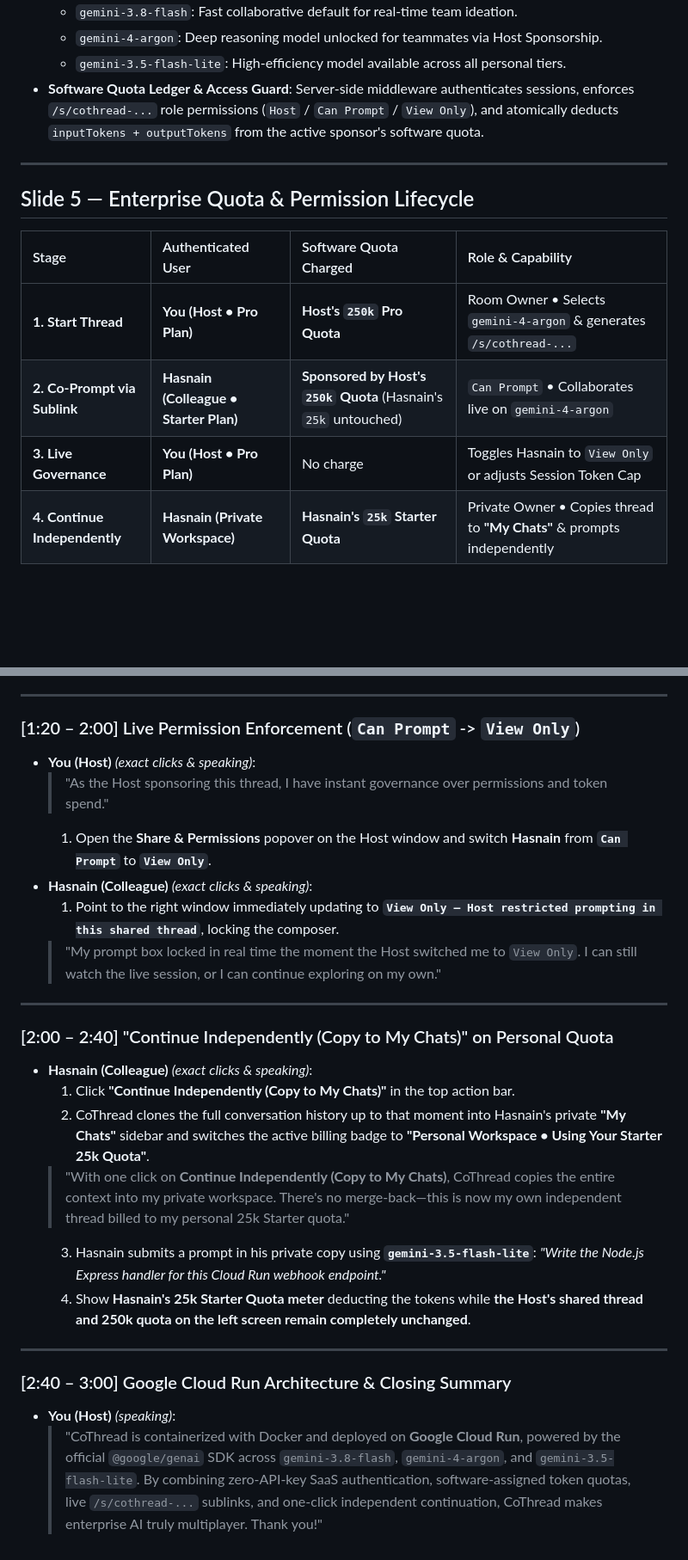
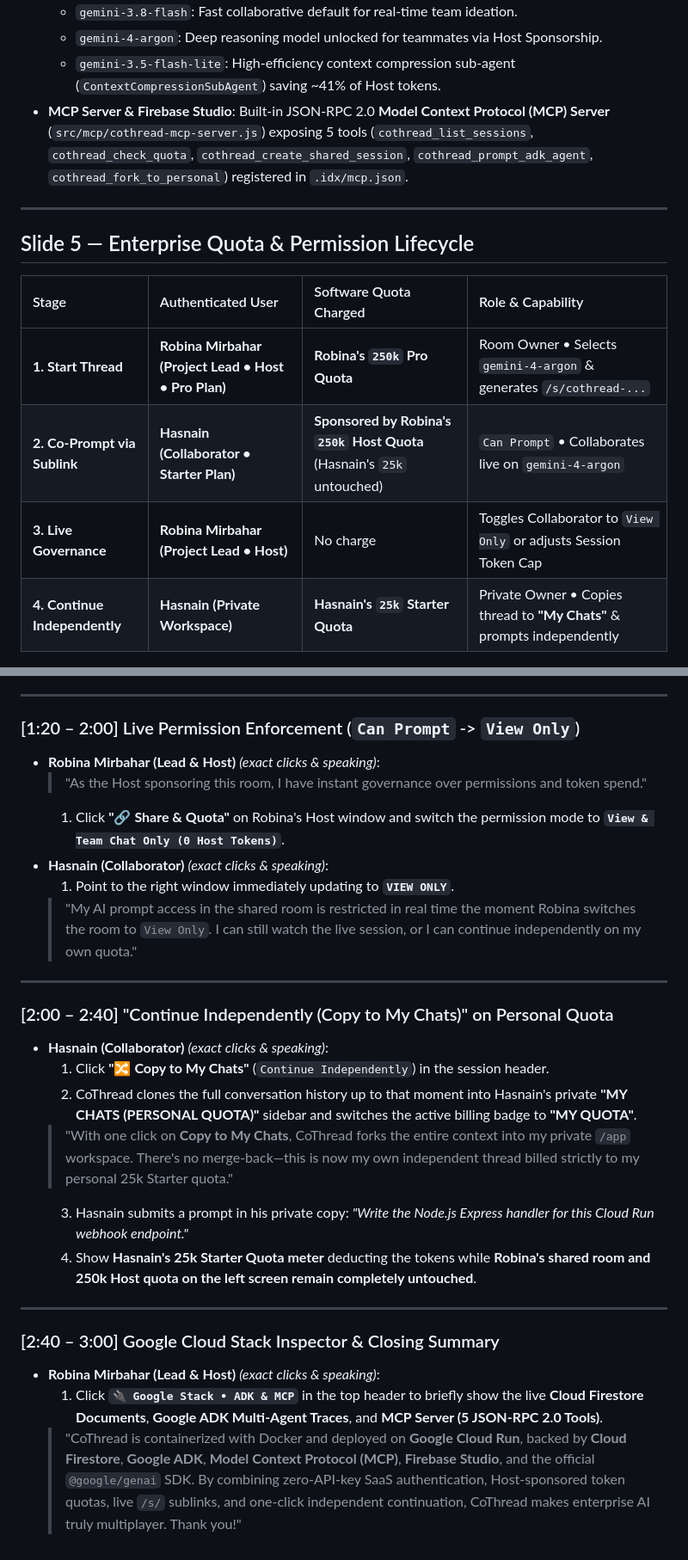
Before and after one commit to RobinaMirbahar/CoThread, a Markdown page: SUBMISSION_PITCH_AND_DEMO_GUIDE.md, 2 parts joined by grey strips. Shown at 86% size. Rendered like a GitHub page; blank space fills up the shorter version.

```diff
--- a/SUBMISSION_PITCH_AND_DEMO_GUIDE.md
+++ b/SUBMISSION_PITCH_AND_DEMO_GUIDE.md
@@ -39,16 +39,16 @@ This guide contains:
   - `gemini-3.8-flash`: Fast collaborative default for real-time team ideation.
   - `gemini-4-argon`: Deep reasoning model unlocked for teammates via Host Sponsorship.
-  - `gemini-3.5-flash-lite`: High-efficiency model available across all personal tiers.
-- **Software Quota Ledger & Access Guard**: Server-side middleware authenticates sessions, enforces `/s/cothread-...` role permissions (`Host` / `Can Prompt` / `View Only`), and atomically deducts `inputTokens + outputTokens` from the active sponsor's software quota.
+  - `gemini-3.5-flash-lite`: High-efficiency context compression sub-agent (`ContextCompressionSubAgent`) saving ~41% of Host tokens.
+- **MCP Server & Firebase Studio**: Built-in JSON-RPC 2.0 **Model Context Protocol (MCP) Server** (`src/mcp/cothread-mcp-server.js`) exposing 5 tools (`cothread_list_sessions`, `cothread_check_quota`, `cothread_create_shared_session`, `cothread_prompt_adk_agent`, `cothread_fork_to_personal`) registered in `.idx/mcp.json`.
 
 ---
 
 ## Slide 5 — Enterprise Quota & Permission Lifecycle
 | Stage | Authenticated User | Software Quota Charged | Role & Capability |
 | :--- | :--- | :--- | :--- |
-| **1. Start Thread** | **You (Host • Pro Plan)** | **Host's `250k` Pro Quota** | Room Owner • Selects `gemini-4-argon` & generates `/s/cothread-...` |
-| **2. Co-Prompt via Sublink** | **Hasnain (Colleague • Starter Plan)** | **Sponsored by Host's `250k` Quota** (Hasnain's `25k` untouched) | `Can Prompt` • Collaborates live on `gemini-4-argon` |
-| **3. Live Governance** | **You (Host • Pro Plan)** | No charge | Toggles Hasnain to `View Only` or adjusts Session Token Cap |
+| **1. Start Thread** | **Robina Mirbahar (Project Lead • Host • Pro Plan)** | **Robina's `250k` Pro Quota** | Room Owner • Selects `gemini-4-argon` & generates `/s/cothread-...` |
+| **2. Co-Prompt via Sublink** | **Hasnain (Collaborator • Starter Plan)** | **Sponsored by Robina's `250k` Host Quota** (Hasnain's `25k` untouched) | `Can Prompt` • Collaborates live on `gemini-4-argon` |
+| **3. Live Governance** | **Robina Mirbahar (Project Lead • Host)** | No charge | Toggles Collaborator to `View Only` or adjusts Session Token Cap |
 | **4. Continue Independently** | **Hasnain (Private Workspace)** | **Hasnain's `25k` Starter Quota** | Private Owner • Copies thread to **"My Chats"** & prompts independently |
 
 ---
@@ -100,25 +99,26 @@ This guide contains:
 ---
 
 ### [1:20 – 2:00] Live Permission Enforcement (`Can Prompt` -> `View Only`)
-- **You (Host)** *(exact clicks & speaking)*:
-  > "As the Host sponsoring this thread, I have instant governance over permissions and token spend."
-  1. Open the **Share & Permissions** popover on the Host window and switch **Hasnain** from **`Can Prompt`** to **`View Only`**.
-- **Hasnain (Colleague)** *(exact clicks & speaking)*:
-  1. Point to the right window immediately updating to **`View Only — Host restricted prompting in this shared thread`**, locking the composer.
-  > "My prompt box locked in real time the moment the Host switched me to `View Only`. I can still watch the live session, or I can continue exploring on my own."
+- **Robina Mirbahar (Lead & Host)** *(exact clicks & speaking)*:
+  > "As the Host sponsoring this room, I have instant governance over permissions and token spend."
+  1. Click **"🔗 Share & Quota"** on Robina's Host window and switch the permission mode to **`View & Team Chat Only (0 Host Tokens)`**.
+- **Hasnain (Collaborator)** *(exact clicks & speaking)*:
+  1. Point to the right window immediately updating to **`VIEW ONLY`**.
+  > "My AI prompt access in the shared room is restricted in real time the moment Robina switches the room to `View Only`. I can still watch the live session, or I can continue independently on my own quota."
 
 ---
 
 ### [2:00 – 2:40] "Continue Independently (Copy to My Chats)" on Personal Quota
-- **Hasnain (Colleague)** *(exact clicks & speaking)*:
-  1. Click **"Continue Independently (Copy to My Chats)"** in the top action bar.
-  2. CoThread clones the full conversation history up to that moment into Hasnain's private **"My Chats"** sidebar and switches the active billing badge to **"Personal Workspace • Using Your Starter 25k Quota"**.
-  > "With one click on **Continue Independently (Copy to My Chats)**, CoThread copies the entire context into my private workspace. There's no merge-back—this is now my own independent thread billed to my personal 25k Starter quota."
-  3. Hasnain submits a prompt in his private copy using **`gemini-3.5-flash-lite`**: *"Write the Node.js Express handler for this Cloud Run webhook endpoint."*
-  4. Show **Hasnain's 25k Starter Quota meter** deducting the tokens while **the Host's shared thread and 250k quota on the left screen remain completely unchanged**.
+- **Hasnain (Collaborator)** *(exact clicks & speaking)*:
+  1. Click **"🔀 Copy to My Chats"** (`Continue Independently`) in the session header.
+  2. CoThread clones the full conversation history up to that moment into Hasnain's private **"MY CHATS (PERSONAL QUOTA)"** sidebar and switches the active billing badge to **"MY QUOTA"**.
+  > "With one click on **Copy to My Chats**, CoThread forks the entire context into my private `/app` workspace. There's no merge-back—this is now my own independent thread billed strictly to my personal 25k Starter quota."
+  3. Hasnain submits a prompt in his private copy: *"Write the Node.js Express handler for this Cloud Run webhook endpoint."*
+  4. Show **Hasnain's 25k Starter Quota meter** deducting the tokens while **Robina's shared room and 250k Host quota on the left screen remain completely untouched**.
 
 ---
 
-### [2:40 – 3:00] Google Cloud Run Architecture & Closing Summary
-- **You (Host)** *(speaking)*:
-  > "CoThread is containerized with Docker and deployed on **Google Cloud Run**, powered by the official `@google/genai` SDK across `gemini-3.8-flash`, `gemini-4-argon`, and `gemini-3.5-flash-lite`. By combining zero-API-key SaaS authentication, software-assigned token quotas, live `/s/cothread-...` sublinks, and one-click independent continuation, CoThread makes enterprise AI truly multiplayer. Thank you!"
+### [2:40 – 3:00] Google Cloud Stack Inspector & Closing Summary
+- **Robina Mirbahar (Lead & Host)** *(exact clicks & speaking)*:
+  1. Click **`🔌 Google Stack • ADK & MCP`** in the top header to briefly show the live **Cloud Firestore Documents**, **Google ADK Multi-Agent Traces**, and **MCP Server (5 JSON-RPC 2.0 Tools)**.
+  > "CoThread is containerized with Docker and deployed on **Google Cloud Run**, backed by **Cloud Firestore**, **Google ADK**, **Model Context Protocol (MCP)**, **Firebase Studio**, and the official `@google/genai` SDK. By combining zero-API-key SaaS authentication, Host-sponsored token quotas, live `/s/` sublinks, and one-click independent continuation, CoThread makes enterprise AI truly multiplayer. Thank you!"
```
Also changed, not shown: other parts of SUBMISSION_PITCH_AND_DEMO_GUIDE.md (+31 -32 lines).
